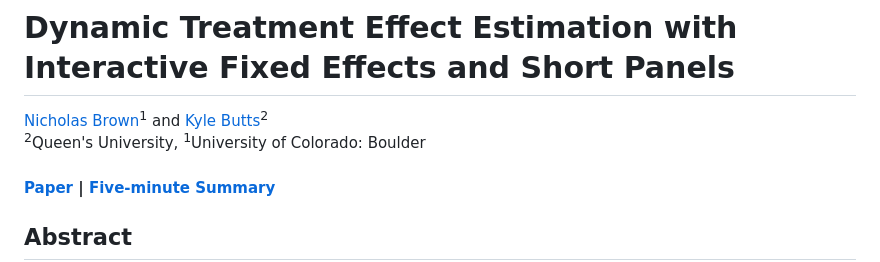
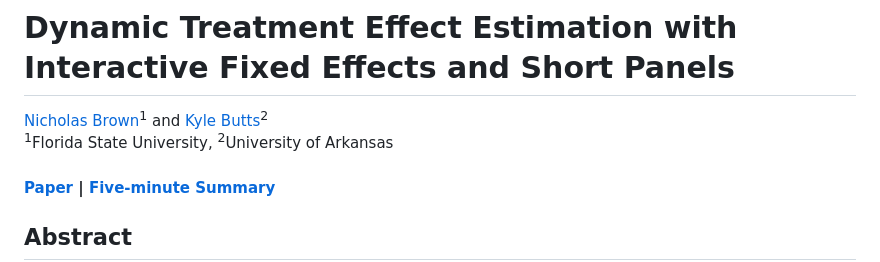
Before and after one commit to kylebutts/Generalized-Imputation-Estimator, a Markdown page: README.md, the part around the change. Drawn GitHub-style.

```diff
--- a/README.md
+++ b/README.md
@@ -3,7 +3,7 @@
 [Nicholas Brown](https://sites.google.com/msu.edu/nicholasbrown)<sup>1</sup> and
 [Kyle Butts](https://www.kylebutts.com/)<sup>2</sup>
 <br>
-<sup>2</sup>Queen's University, <sup>1</sup>University of Colorado: Boulder
+<sup>1</sup>Florida State University, <sup>2</sup>University of Arkansas
 
 #### [Paper](https://www.econ.queensu.ca/sites/econ.queensu.ca/files/wpaper/qed_wp_1495.pdf) | [Five-minute Summary](https://www.kylebutts.com/papers/generalized-imputation-estimators/)
 
```
